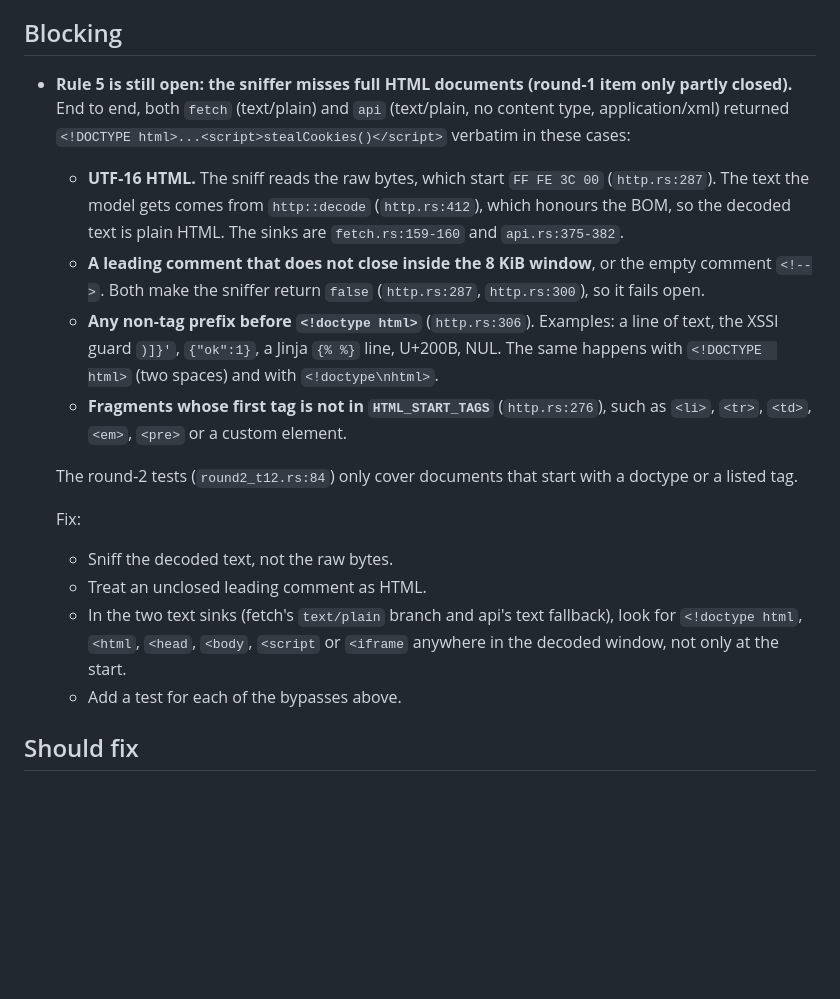
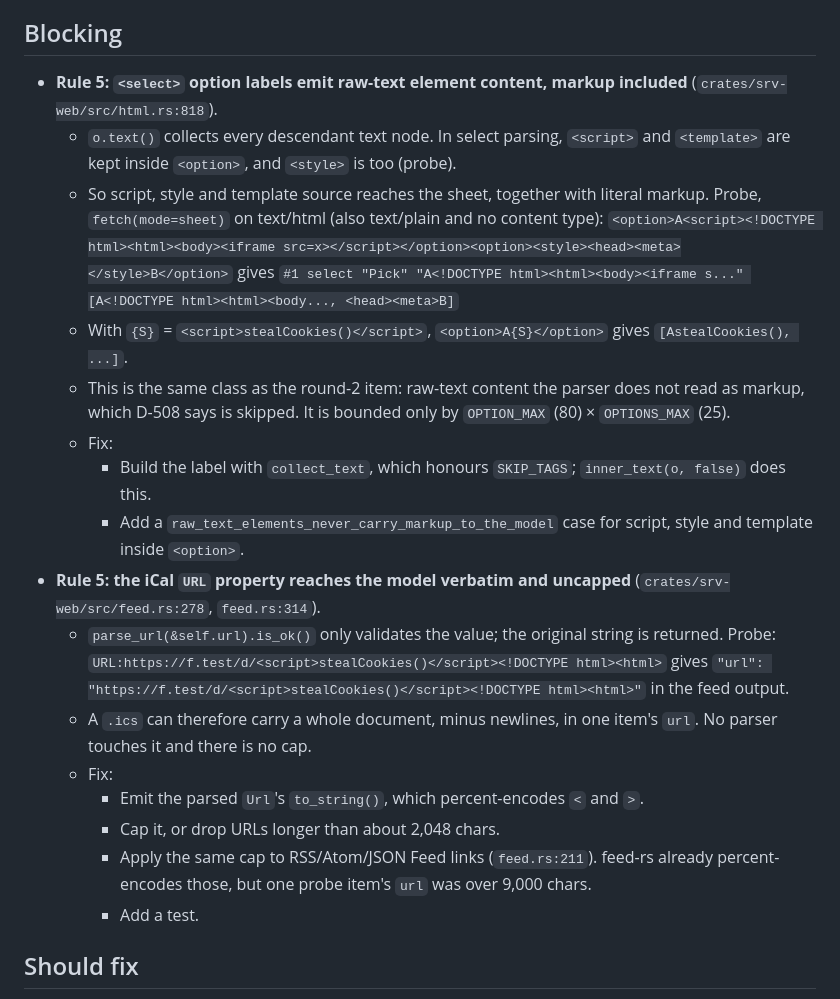
Before and after one commit to loki52501/sheet_browse, a Markdown page: bench/results/review-T-12.md, the part around one of its changes. GitHub-like rendering; blank space fills up the shorter version.

```diff
--- a/bench/results/review-T-12.md
+++ b/bench/results/review-T-12.md
@@ -11,19 +28,25 @@ Round 2 covers b9ccca5 (fixes, D-505..D-507) and 5781f0d (handoff). Checks run:
 
 ## Blocking
 
-- **Rule 5 is still open: the sniffer misses full HTML documents (round-1 item only partly closed).** End to end, both `fetch` (text/plain) and `api` (text/plain, no content type, application/xml) returned `<!DOCTYPE html>...<script>stealCookies()</script>` verbatim in these cases:
-  - **UTF-16 HTML.** The sniff reads the raw bytes, which start `FF FE 3C 00` (`http.rs:287`). The text the model gets comes from `http::decode` (`http.rs:412`), which honours the BOM, so the decoded text is plain HTML. The sinks are `fetch.rs:159-160` and `api.rs:375-382`.
-  - **A leading comment that does not close inside the 8 KiB window**, or the empty comment `<!-->`. Both make the sniffer return `false` (`http.rs:287`, `http.rs:300`), so it fails open.
-  - **Any non-tag prefix before `<!doctype html>`** (`http.rs:306`). Examples: a line of text, the XSSI guard `)]}'`, `{"ok":1}`, a Jinja `{% %}` line, U+200B, NUL. The same happens with `<!DOCTYPE  html>` (two spaces) and with `<!doctype\nhtml>`.
-  - **Fragments whose first tag is not in `HTML_START_TAGS`** (`http.rs:276`), such as `<li>`, `<tr>`, `<td>`, `<em>`, `<pre>` or a custom element.
-
-  The round-2 tests (`round2_t12.rs:84`) only cover documents that start with a doctype or a listed tag.
-
-  Fix:
-  - Sniff the decoded text, not the raw bytes.
-  - Treat an unclosed leading comment as HTML.
-  - In the two text sinks (fetch's `text/plain` branch and api's text fallback), look for `<!doctype html`, `<html`, `<head`, `<body`, `<script` or `<iframe` anywhere in the decoded window, not only at the start.
-  - Add a test for each of the bypasses above.
+- **Rule 5: `<select>` option labels emit raw-text element content, markup included** (`crates/srv-web/src/html.rs:818`).
+  - `o.text()` collects every descendant text node. In select parsing, `<script>` and `<template>` are kept inside `<option>`, and `<style>` is too (probe).
+  - So script, style and template source reaches the sheet, together with literal markup. Probe, `fetch(mode=sheet)` on text/html (also text/plain and no content type):
+    `<option>A<script><!DOCTYPE html><html><body><iframe src=x></script></option><option><style><head><meta></style>B</option>`
+    gives
+    `#1 select "Pick" "A<!DOCTYPE html><html><body><iframe s..." [A<!DOCTYPE html><html><body..., <head><meta>B]`
+  - With `{S}` = `<script>stealCookies()</script>`, `<option>A{S}</option>` gives `[AstealCookies(), ...]`.
+  - This is the same class as the round-2 item: raw-text content the parser does not read as markup, which D-508 says is skipped. It is bounded only by `OPTION_MAX` (80) × `OPTIONS_MAX` (25).
+  - Fix:
+    - Build the label with `collect_text`, which honours `SKIP_TAGS`; `inner_text(o, false)` does this.
+    - Add a `raw_text_elements_never_carry_markup_to_the_model` case for script, style and template inside `<option>`.
+- **Rule 5: the iCal `URL` property reaches the model verbatim and uncapped** (`crates/srv-web/src/feed.rs:278`, `feed.rs:314`).
+  - `parse_url(&self.url).is_ok()` only validates the value; the original string is returned. Probe: `URL:https://f.test/d/<script>stealCookies()</script><!DOCTYPE html><html>` gives `"url": "https://f.test/d/<script>stealCookies()</script><!DOCTYPE html><html>"` in the feed output.
+  - A `.ics` can therefore carry a whole document, minus newlines, in one item's `url`. No parser touches it and there is no cap.
+  - Fix:
+    - Emit the parsed `Url`'s `to_string()`, which percent-encodes `<` and `>`.
+    - Cap it, or drop URLs longer than about 2,048 chars.
+    - Apply the same cap to RSS/Atom/JSON Feed links (`feed.rs:211`). feed-rs already percent-encodes those, but one probe item's `url` was over 9,000 chars.
+    - Add a test.
 
 ## Should fix
 
```
Also changed, not shown: other parts of bench/results/review-T-12.md (+87 -42 lines).
